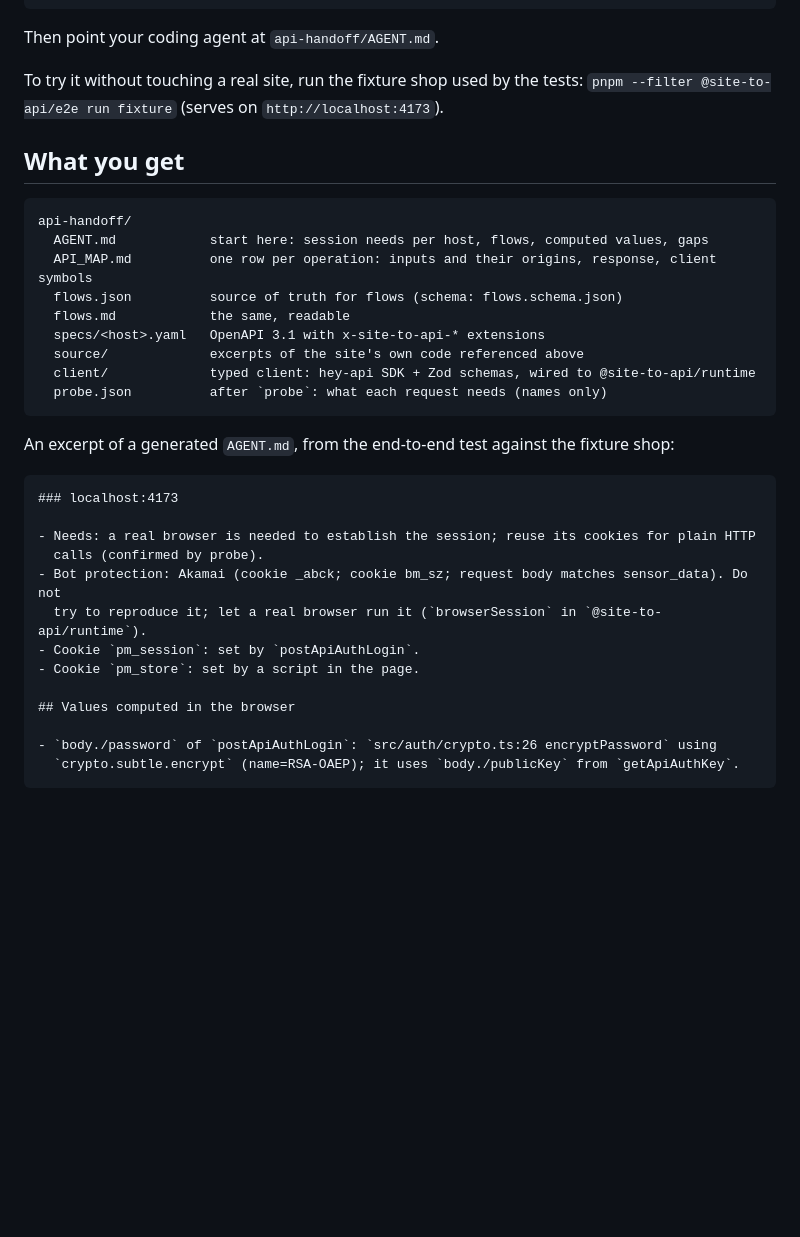
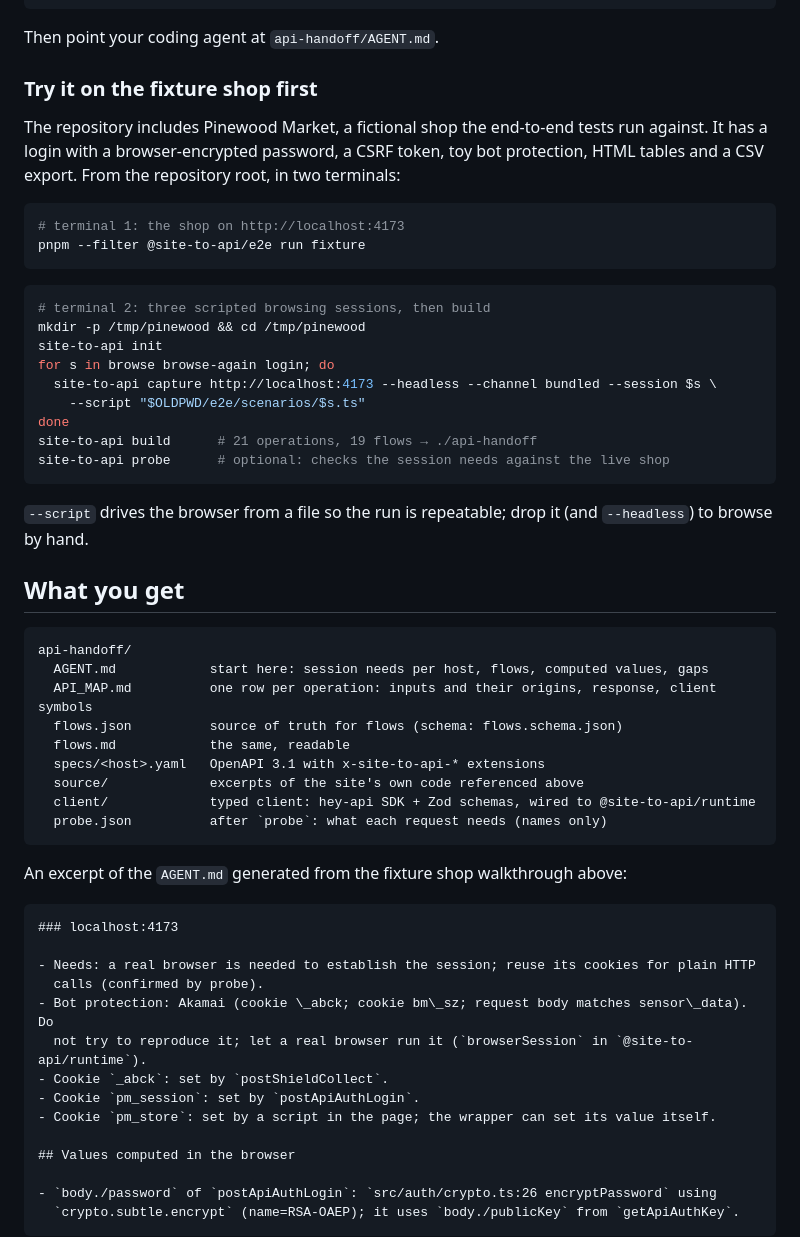
Before and after one commit to jatinag22/site-to-api, a Markdown page: README.md, the part around one of its changes. GitHub-like rendering; blank space fills up the shorter version.

````diff
--- a/README.md
+++ b/README.md
@@ -67,8 +73,31 @@ site-to-api probe                      # optional: checks what works with plain
 
 Then point your coding agent at `api-handoff/AGENT.md`.
 
-To try it without touching a real site, run the fixture shop used by the tests:
-`pnpm --filter @site-to-api/e2e run fixture` (serves on `http://localhost:4173`).
+### Try it on the fixture shop first
+
+The repository includes Pinewood Market, a fictional shop the end-to-end tests run against. It
+has a login with a browser-encrypted password, a CSRF token, toy bot protection, HTML tables and a
+CSV export. From the repository root, in two terminals:
+
+```sh
+# terminal 1: the shop on http://localhost:4173
+pnpm --filter @site-to-api/e2e run fixture
+```
+
+```sh
+# terminal 2: three scripted browsing sessions, then build
+mkdir -p /tmp/pinewood && cd /tmp/pinewood
+site-to-api init
+for s in browse browse-again login; do
+  site-to-api capture http://localhost:4173 --headless --channel bundled --session $s \
+    --script "$OLDPWD/e2e/scenarios/$s.ts"
+done
+site-to-api build      # 21 operations, 19 flows → ./api-handoff
+site-to-api probe      # optional: checks the session needs against the live shop
+```
+
+`--script` drives the browser from a file so the run is repeatable; drop it (and `--headless`) to
+browse by hand.
 
 ## What you get
 
@@ -84,17 +113,18 @@ api-handoff/
   probe.json          after `probe`: what each request needs (names only)
 ```
 
-An excerpt of a generated `AGENT.md`, from the end-to-end test against the fixture shop:
+An excerpt of the `AGENT.md` generated from the fixture shop walkthrough above:
 
 ```markdown
 ### localhost:4173
 
 - Needs: a real browser is needed to establish the session; reuse its cookies for plain HTTP
   calls (confirmed by probe).
-- Bot protection: Akamai (cookie _abck; cookie bm_sz; request body matches sensor_data). Do not
-  try to reproduce it; let a real browser run it (`browserSession` in `@site-to-api/runtime`).
+- Bot protection: Akamai (cookie \_abck; cookie bm\_sz; request body matches sensor\_data). Do
+  not try to reproduce it; let a real browser run it (`browserSession` in `@site-to-api/runtime`).
+- Cookie `_abck`: set by `postShieldCollect`.
 - Cookie `pm_session`: set by `postApiAuthLogin`.
-- Cookie `pm_store`: set by a script in the page.
+- Cookie `pm_store`: set by a script in the page; the wrapper can set its value itself.
 
 ## Values computed in the browser
 
````
Also changed, not shown: other parts of README.md (+32 -12 lines), docs/assets/demo.gif (added), 2 other files.
